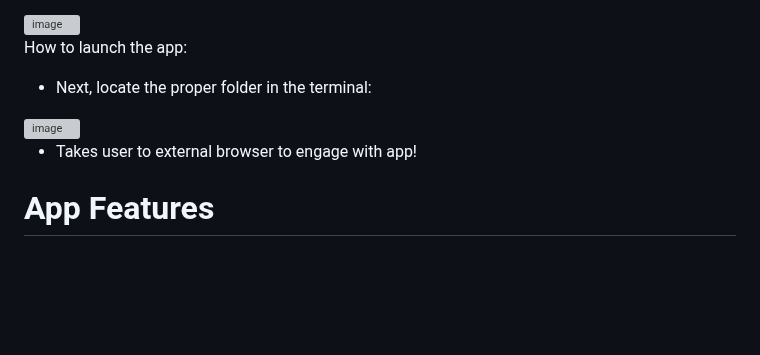
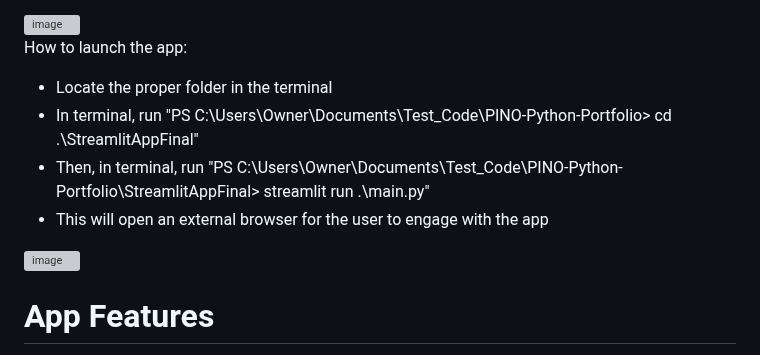
Before and after one commit to cpino2/PINO-Python-Portfolio, a Markdown page: StreamlitAppFinal/README.md, the part around the change. Rendered like a GitHub page; blank space fills up the shorter version; grey boxes are pictures that could not be loaded.

```diff
--- a/StreamlitAppFinal/README.md
+++ b/StreamlitAppFinal/README.md
@@ -39,10 +39,11 @@ Dependency list:
 
 
 How to launch the app:
-- Next, locate the proper folder in the terminal:
+- Locate the proper folder in the terminal
+- In terminal, run "PS C:\Users\Owner\Documents\Test_Code\PINO-Python-Portfolio> cd .\StreamlitAppFinal\"
+- Then, in terminal, run "PS C:\Users\Owner\Documents\Test_Code\PINO-Python-Portfolio\StreamlitAppFinal> streamlit run .\main.py"
+- This will open an external browser for the user to engage with the app
 <img width="571" alt="image" src="https://github.com/user-attachments/assets/823eab64-dc16-417e-ac43-637d79ad33a9" />
-
-- Takes user to external browser to engage with app!
 
 # App Features
 User Inputs
```
